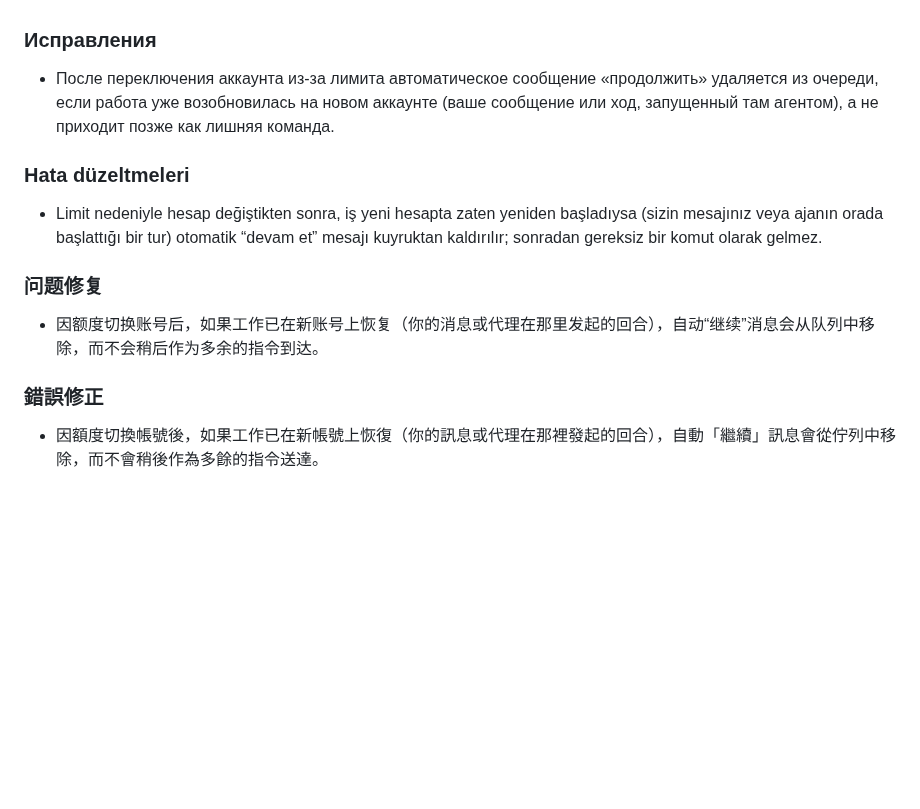
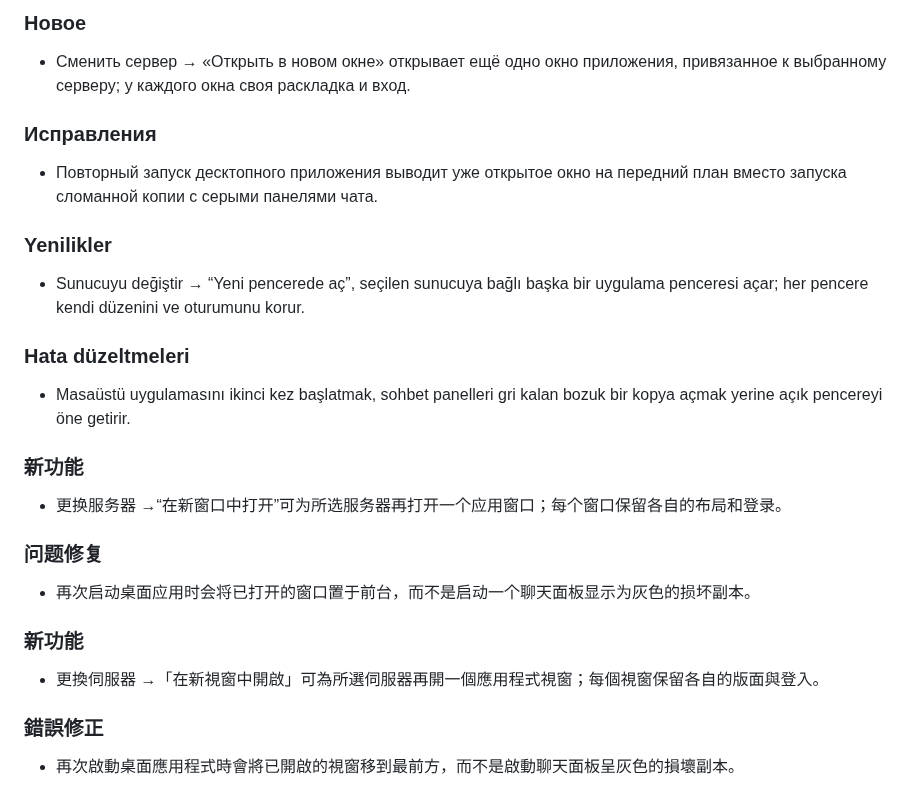
Before and after one commit to Zakwei/ddagent, a Markdown page: scripts/release/release-notes-template.md, the part around one of its changes. Rendered like a GitHub page; blank space fills up the shorter version.

```diff
--- a/scripts/release/release-notes-template.md
+++ b/scripts/release/release-notes-template.md
@@ -36,12 +52,20 @@
 <!-- lang:ru -->
+### Новое
+- Сменить сервер → «Открыть в новом окне» открывает ещё одно окно приложения, привязанное к выбранному серверу; у каждого окна своя раскладка и вход.
 ### Исправления
-- После переключения аккаунта из-за лимита автоматическое сообщение «продолжить» удаляется из очереди, если работа уже возобновилась на новом аккаунте (ваше сообщение или ход, запущенный там агентом), а не приходит позже как лишняя команда.
+- Повторный запуск десктопного приложения выводит уже открытое окно на передний план вместо запуска сломанной копии с серыми панелями чата.
 <!-- lang:tr -->
+### Yenilikler
+- Sunucuyu değiştir → “Yeni pencerede aç”, seçilen sunucuya bağlı başka bir uygulama penceresi açar; her pencere kendi düzenini ve oturumunu korur.
 ### Hata düzeltmeleri
-- Limit nedeniyle hesap değiştikten sonra, iş yeni hesapta zaten yeniden başladıysa (sizin mesajınız veya ajanın orada başlattığı bir tur) otomatik “devam et” mesajı kuyruktan kaldırılır; sonradan gereksiz bir komut olarak gelmez.
+- Masaüstü uygulamasını ikinci kez başlatmak, sohbet panelleri gri kalan bozuk bir kopya açmak yerine açık pencereyi öne getirir.
 <!-- lang:zh-CN -->
+### 新功能
+- 更换服务器 →“在新窗口中打开”可为所选服务器再打开一个应用窗口；每个窗口保留各自的布局和登录。
 ### 问题修复
-- 因额度切换账号后，如果工作已在新账号上恢复（你的消息或代理在那里发起的回合），自动“继续”消息会从队列中移除，而不会稍后作为多余的指令到达。
+- 再次启动桌面应用时会将已打开的窗口置于前台，而不是启动一个聊天面板显示为灰色的损坏副本。
 <!-- lang:zh-TW -->
+### 新功能
+- 更換伺服器 →「在新視窗中開啟」可為所選伺服器再開一個應用程式視窗；每個視窗保留各自的版面與登入。
 ### 錯誤修正
-- 因額度切換帳號後，如果工作已在新帳號上恢復（你的訊息或代理在那裡發起的回合），自動「繼續」訊息會從佇列中移除，而不會稍後作為多餘的指令送達。
+- 再次啟動桌面應用程式時會將已開啟的視窗移到最前方，而不是啟動聊天面板呈灰色的損壞副本。
```
Also changed, not shown: other parts of scripts/release/release-notes-template.md (+24 -8 lines).
